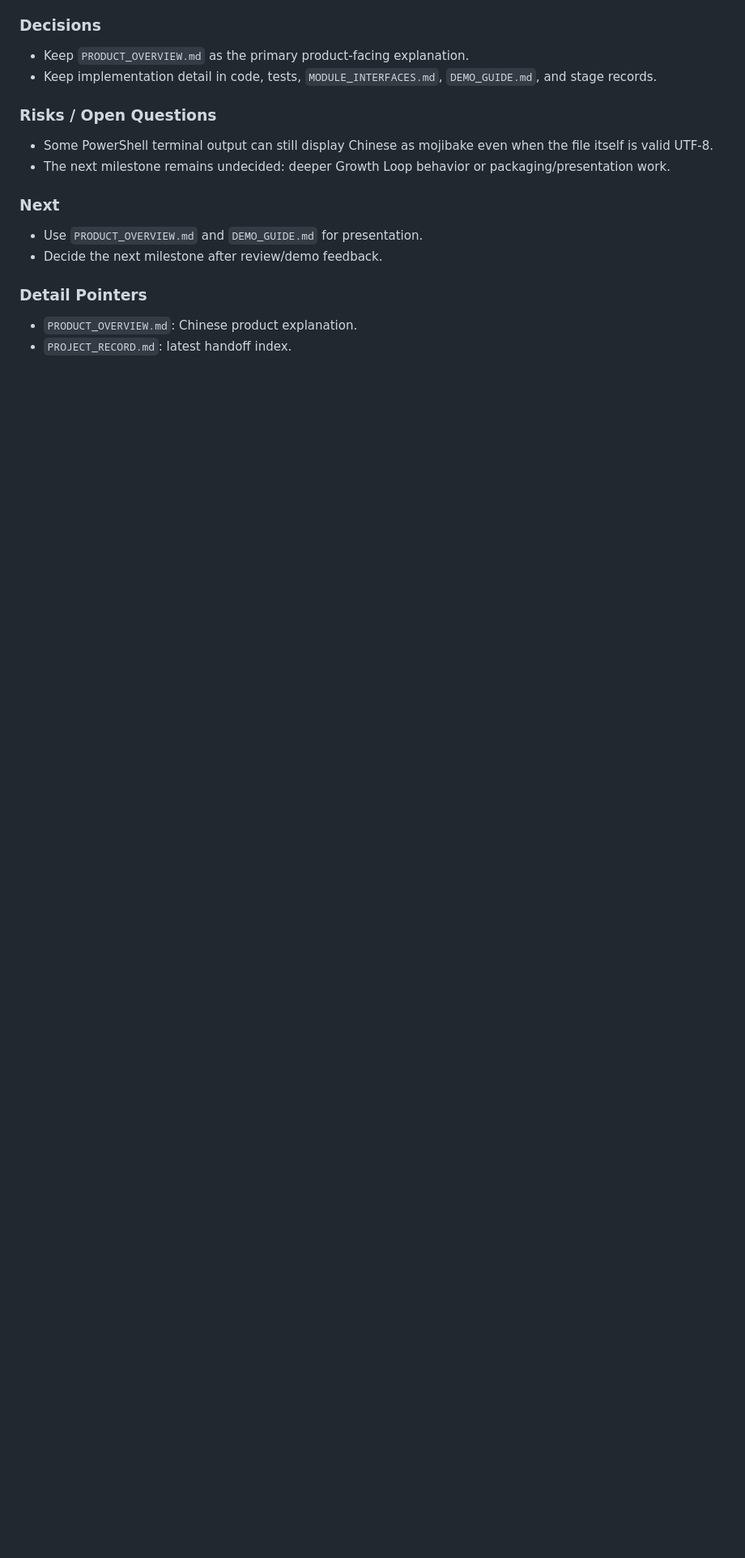
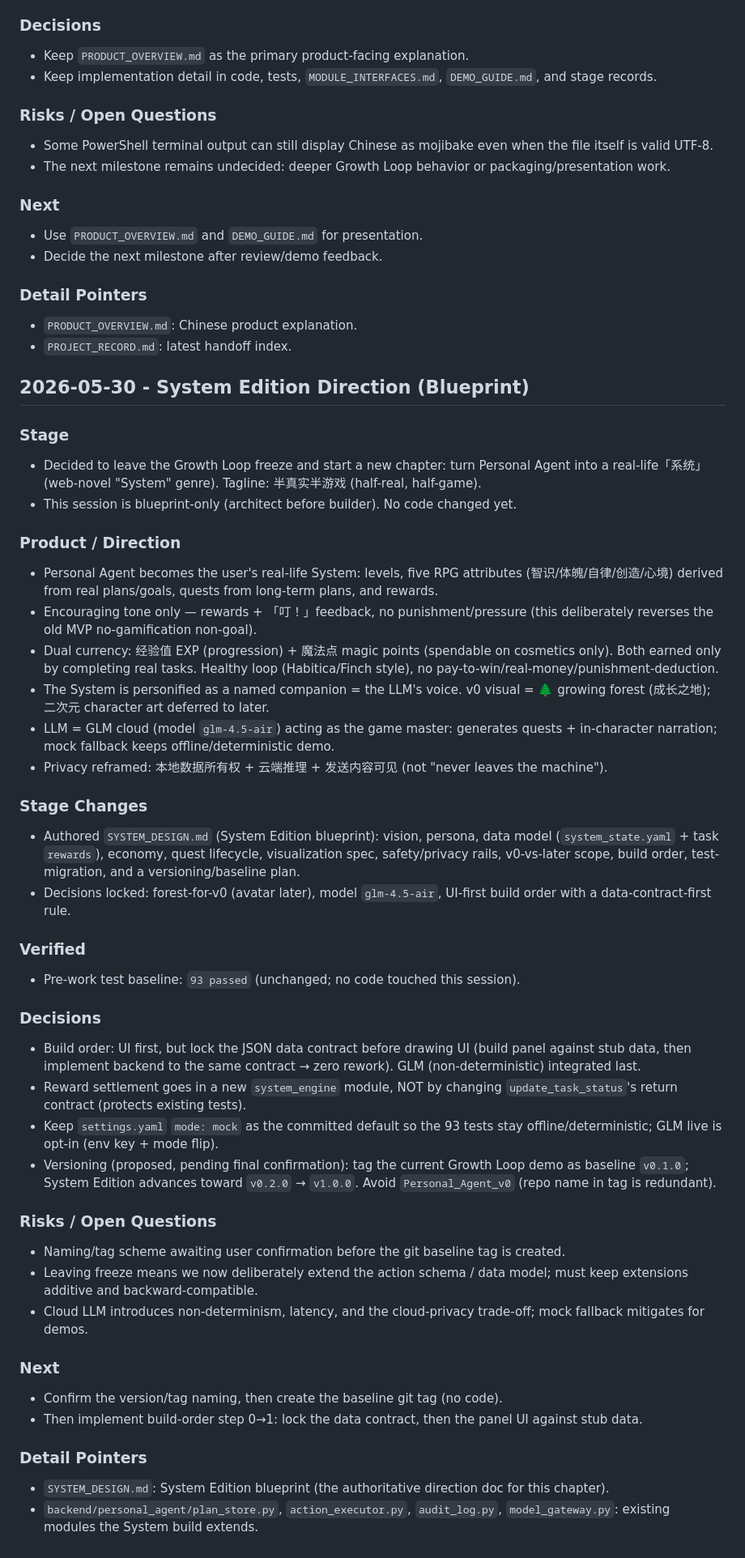
Before and after one commit to BaoShaoping/Personal_Agent, a Markdown page: PROJECT_RECORD.md, the part around the change. Shown at 81% size. Rendered like a GitHub page; blank space fills up the shorter version.

```diff
--- a/PROJECT_RECORD.md
+++ b/PROJECT_RECORD.md
@@ -350,3 +350,43 @@ Recommended entry shape:
 ### Detail Pointers
 - `PRODUCT_OVERVIEW.md`: Chinese product explanation.
 - `PROJECT_RECORD.md`: latest handoff index.
+
+## 2026-05-30 - System Edition Direction (Blueprint)
+
+### Stage
+- Decided to leave the Growth Loop freeze and start a new chapter: turn Personal Agent into a real-life「系统」(web-novel "System" genre). Tagline: 半真实半游戏 (half-real, half-game).
+- This session is blueprint-only (architect before builder). No code changed yet.
+
+### Product / Direction
+- Personal Agent becomes the user's real-life System: levels, five RPG attributes (智识/体魄/自律/创造/心境) derived from real plans/goals, quests from long-term plans, and rewards.
+- Encouraging tone only — rewards + 「叮！」feedback, no punishment/pressure (this deliberately reverses the old MVP no-gamification non-goal).
+- Dual currency: 经验值 EXP (progression) + 魔法点 magic points (spendable on cosmetics only). Both earned only by completing real tasks. Healthy loop (Habitica/Finch style), no pay-to-win/real-money/punishment-deduction.
+- The System is personified as a named companion = the LLM's voice. v0 visual = 🌲 growing forest (成长之地); 二次元 character art deferred to later.
+- LLM = GLM cloud (model `glm-4.5-air`) acting as the game master: generates quests + in-character narration; mock fallback keeps offline/deterministic demo.
+- Privacy reframed: 本地数据所有权 + 云端推理 + 发送内容可见 (not "never leaves the machine").
+
+### Stage Changes
+- Authored `SYSTEM_DESIGN.md` (System Edition blueprint): vision, persona, data model (`system_state.yaml` + task `rewards`), economy, quest lifecycle, visualization spec, safety/privacy rails, v0-vs-later scope, build order, test-migration, and a versioning/baseline plan.
+- Decisions locked: forest-for-v0 (avatar later), model `glm-4.5-air`, UI-first build order with a data-contract-first rule.
+
+### Verified
+- Pre-work test baseline: `93 passed` (unchanged; no code touched this session).
+
+### Decisions
+- Build order: UI first, but lock the JSON data contract before drawing UI (build panel against stub data, then implement backend to the same contract → zero rework). GLM (non-deterministic) integrated last.
+- Reward settlement goes in a new `system_engine` module, NOT by changing `update_task_status`'s return contract (protects existing tests).
+- Keep `settings.yaml` `mode: mock` as the committed default so the 93 tests stay offline/deterministic; GLM live is opt-in (env key + mode flip).
+- Versioning (proposed, pending final confirmation): tag the current Growth Loop demo as baseline `v0.1.0`; System Edition advances toward `v0.2.0` → `v1.0.0`. Avoid `Personal_Agent_v0` (repo name in tag is redundant).
+
+### Risks / Open Questions
+- Naming/tag scheme awaiting user confirmation before the git baseline tag is created.
+- Leaving freeze means we now deliberately extend the action schema / data model; must keep extensions additive and backward-compatible.
+- Cloud LLM introduces non-determinism, latency, and the cloud-privacy trade-off; mock fallback mitigates for demos.
+
+### Next
+- Confirm the version/tag naming, then create the baseline git tag (no code).
+- Then implement build-order step 0→1: lock the data contract, then the panel UI against stub data.
+
+### Detail Pointers
+- `SYSTEM_DESIGN.md`: System Edition blueprint (the authoritative direction doc for this chapter).
+- `backend/personal_agent/plan_store.py`, `action_executor.py`, `audit_log.py`, `model_gateway.py`: existing modules the System build extends.
```
Also changed, not shown: SYSTEM_DESIGN.md (added, +265 -0 lines).
